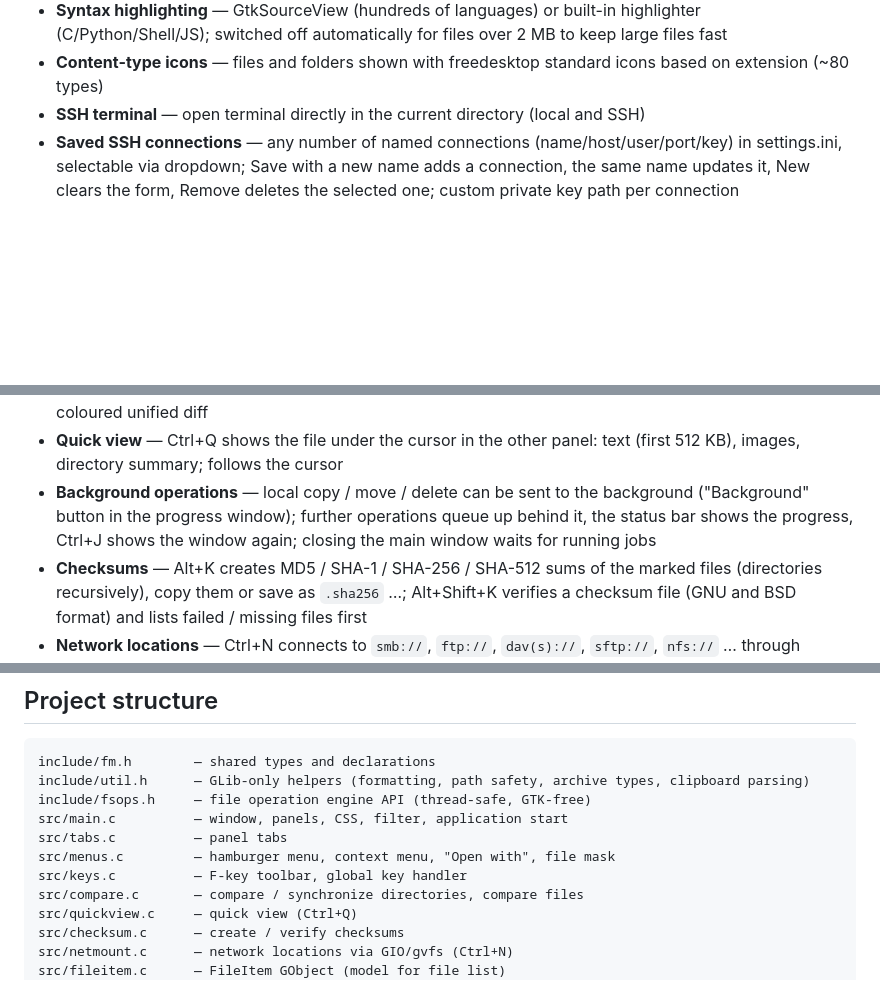
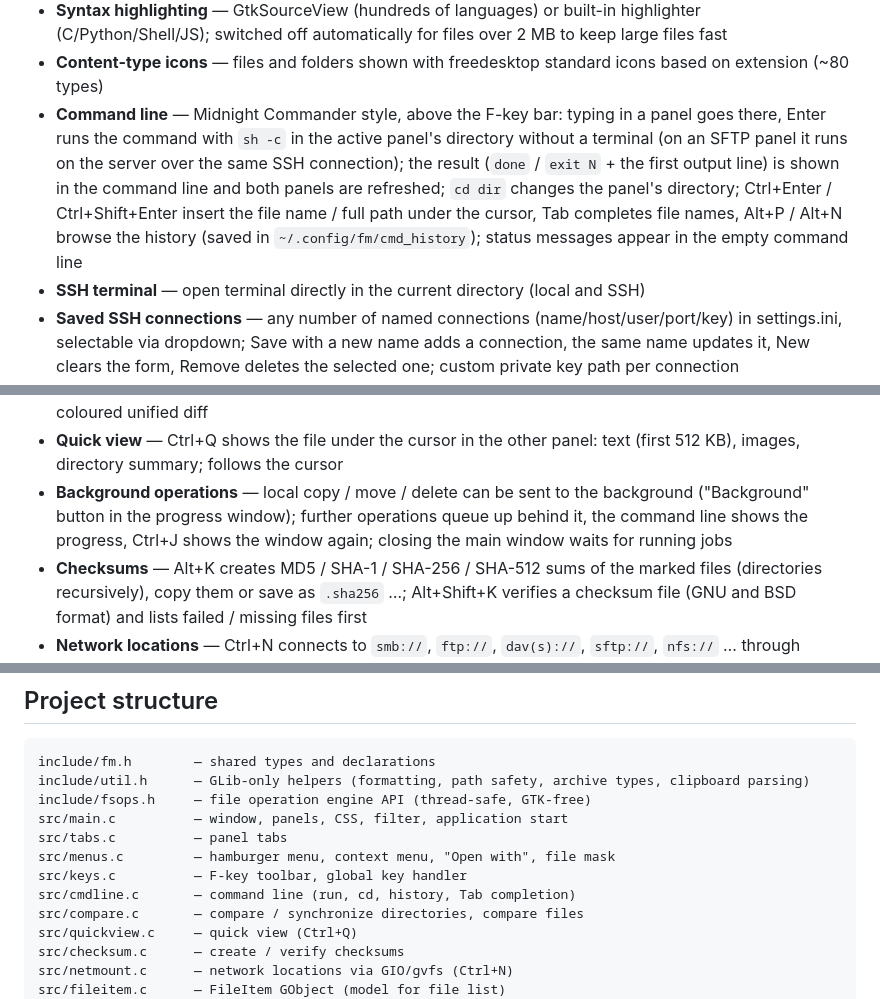
Before and after one commit to dkrse/fm-file_manager, a Markdown page: README.md, 3 parts joined by grey strips. GitHub-like rendering; blank space fills up the shorter version.

```diff
--- a/README.md
+++ b/README.md
@@ -49,13 +49,14 @@ Dual-panel file manager inspired by Total Commander, written in C with GTK4.
 - **Text editor** — F4, built-in editor with menu bar, find/replace (Ctrl+F/H), syntax highlighting; works on SFTP panel too; files up to 100 MB (larger remote files are refused without being downloaded)
 - **Syntax highlighting** — GtkSourceView (hundreds of languages) or built-in highlighter (C/Python/Shell/JS); switched off automatically for files over 2 MB to keep large files fast
 - **Content-type icons** — files and folders shown with freedesktop standard icons based on extension (~80 types)
+- **Command line** — Midnight Commander style, above the F-key bar: typing in a panel goes there, Enter runs the command with `sh -c` in the active panel's directory without a terminal (on an SFTP panel it runs on the server over the same SSH connection); the result (`done` / `exit N` + the first output line) is shown in the command line and both panels are refreshed; `cd dir` changes the panel's directory; Ctrl+Enter / Ctrl+Shift+Enter insert the file name / full path under the cursor, Tab completes file names, Alt+P / Alt+N browse the history (saved in `~/.config/fm/cmd_history`); status messages appear in the empty command line
 - **SSH terminal** — open terminal directly in the current directory (local and SSH)
 - **Saved SSH connections** — any number of named connections (name/host/user/port/key) in settings.ini, selectable via dropdown; Save with a new name adds a connection, the same name updates it, New clears the form, Remove deletes the selected one; custom private key path per connection
 - **Auto-refresh panels** — automatic directory monitoring via inotify (local) or polling (SFTP, interval 1–300 s in Settings, default 5 s); incremental updates (add/remove/update individual files, no full reload)
 - **Compare / synchronize directories** — Alt+C marks in both panels the files that are missing on the other side or newer (2 s tolerance for FAT); then copy left → right, right → left or both ways in one step (local and SFTP); files with the same time but a different size are reported, not marked
 - **Compare files** — Alt+D on two marked files or the cursor file of each panel: opens meld / kdiff3 / kompare / diffuse (or the program set in Settings → System → Compare tool), otherwise a built-in coloured unified diff
 - **Quick view** — Ctrl+Q shows the file under the cursor in the other panel: text (first 512 KB), images, directory summary; follows the cursor
-- **Background operations** — local copy / move / delete can be sent to the background ("Background" button in the progress window); further operations queue up behind it, the status bar shows the progress, Ctrl+J shows the window again; closing the main window waits for running jobs
+- **Background operations** — local copy / move / delete can be sent to the background ("Background" button in the progress window); further operations queue up behind it, the command line shows the progress, Ctrl+J shows the window again; closing the main window waits for running jobs
 - **Checksums** — Alt+K creates MD5 / SHA-1 / SHA-256 / SHA-512 sums of the marked files (directories recursively), copy them or save as `.sha256` …; Alt+Shift+K verifies a checksum file (GNU and BSD format) and lists failed / missing files first
 - **Network locations** — Ctrl+N connects to `smb://`, `ftp://`, `dav(s)://`, `sftp://`, `nfs://` … through GIO/gvfs (password dialog, keyring); the panel opens the gvfs FUSE path, so every operation works there; last 10 addresses remembered; ⏏ in the device picker disconnects (needs gvfs + gvfs-fuse, standard on GNOME/Xfce/Cinnamon)
 - **Remembered window size** — the main window opens with the size (and maximized state) it had when it was last closed
@@ -197,6 +209,7 @@ src/main.c          — window, panels, CSS, filter, application start
 src/tabs.c          — panel tabs
 src/menus.c         — hamburger menu, context menu, "Open with", file mask
 src/keys.c          — F-key toolbar, global key handler
+src/cmdline.c       — command line (run, cd, history, Tab completion)
 src/compare.c       — compare / synchronize directories, compare files
 src/quickview.c     — quick view (Ctrl+Q)
 src/checksum.c      — create / verify checksums
```
Also changed, not shown: other parts of README.md (+12 -1 lines), docs/architecture.md (+2 -1 lines), docs/changelog.md (+4 -1 lines), screenshots/02.png, 7 other files.
